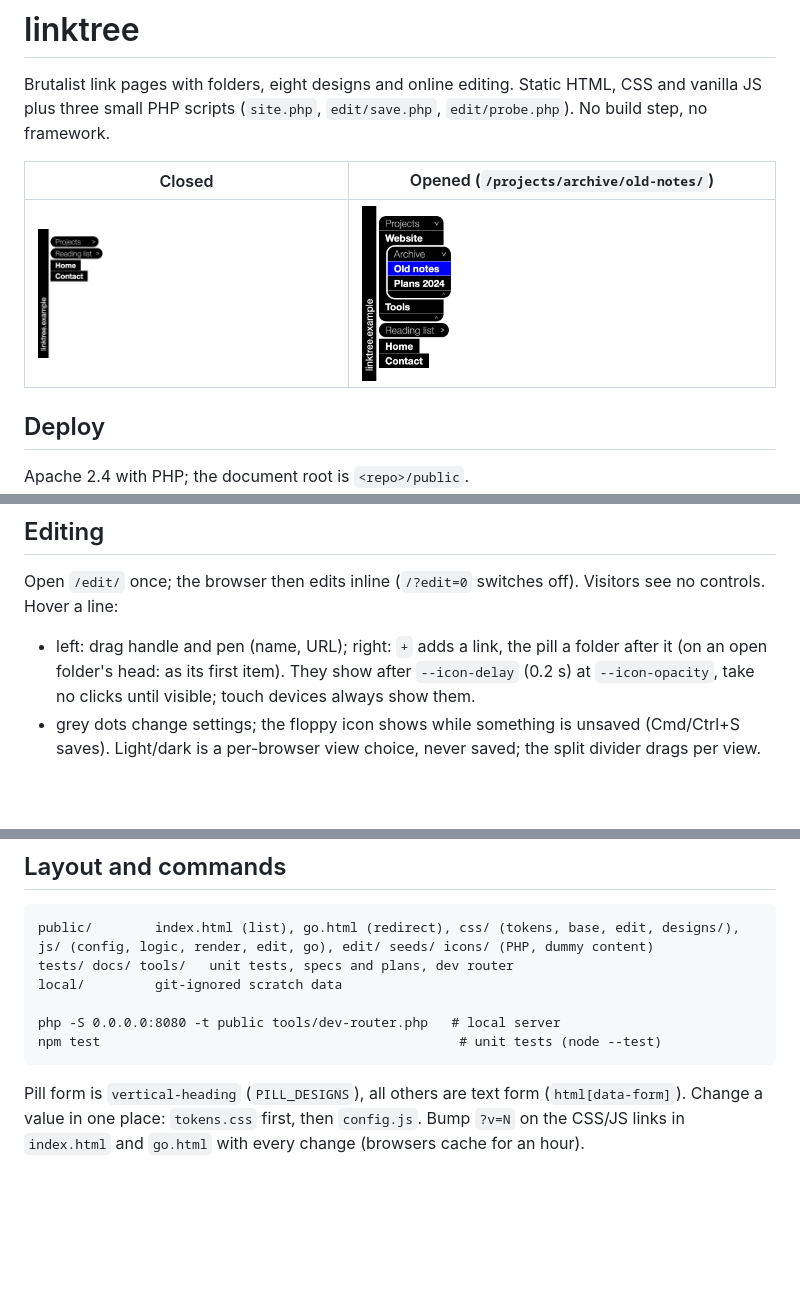
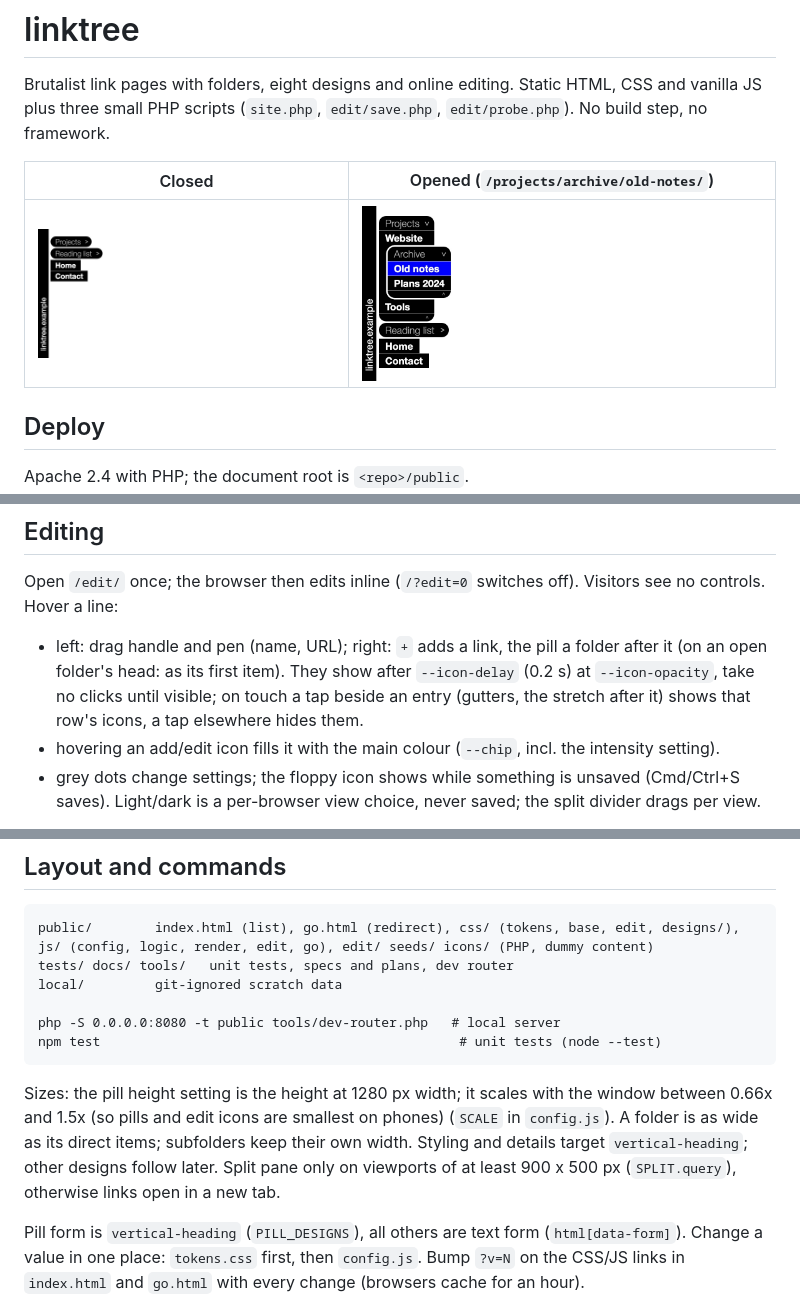
Before and after one commit to 01msmr/linkpage, a Markdown page: README.md, 3 parts joined by grey strips. Drawn GitHub-style; pictures changed too: docs/screenshots/closed.jpg, docs/screenshots/opened.jpg; blank space fills up the shorter version.

Commit message:
feat: folders size to direct items, viewport-scaled pills (0.66x-1.5x), pane only on 900x500+, icon hover fill, neutral navbar hover, inverted menu hover, tap-to-show row icons on touch
Co-Authored-By: Claude Sonnet 5.5 <noreply@anthropic.com>

```diff
--- a/README.md
+++ b/README.md
@@ -38,7 +38,8 @@ Works in the list and in edit mode, except while a field, menu or edit button ha
 
 Open `/edit/` once; the browser then edits inline (`/?edit=0` switches off). Visitors see no controls. Hover a line:
 
-- left: drag handle and pen (name, URL); right: `+` adds a link, the pill a folder after it (on an open folder's head: as its first item). They show after `--icon-delay` (0.2 s) at `--icon-opacity`, take no clicks until visible; touch devices always show them.
+- left: drag handle and pen (name, URL); right: `+` adds a link, the pill a folder after it (on an open folder's head: as its first item). They show after `--icon-delay` (0.2 s) at `--icon-opacity`, take no clicks until visible; on touch a tap beside an entry (gutters, the stretch after it) shows that row's icons, a tap elsewhere hides them.
+- hovering an add/edit icon fills it with the main colour (`--chip`, incl. the intensity setting).
 - grey dots change settings; the floppy icon shows while something is unsaved (Cmd/Ctrl+S saves). Light/dark is a per-browser view choice, never saved; the split divider drags per view.
 
 Auto start (`EDIT.autoProbe` in `js/config.js`, off): add the `<Files "probe.php">` block from `.htaccess.example` to the live `.htaccess`, set it `true`; browsers holding credentials then start editing, others get a silent 401.
@@ -52,6 +53,8 @@ Auto start (`EDIT.autoProbe` in `js/config.js`, off): add the `<Files "probe.php
     php -S 0.0.0.0:8080 -t public tools/dev-router.php   # local server
     npm test                                              # unit tests (node --test)
 
+Sizes: the pill height setting is the height at 1280 px width; it scales with the window between 0.66x and 1.5x (so pills and edit icons are smallest on phones) (`SCALE` in `config.js`). A folder is as wide as its direct items; subfolders keep their own width. Styling and details target `vertical-heading`; other designs follow later. Split pane only on viewports of at least 900 x 500 px (`SPLIT.query`), otherwise links open in a new tab.
+
 Pill form is `vertical-heading` (`PILL_DESIGNS`), all others are text form (`html[data-form]`). Change a value in one place: `tokens.css` first, then `config.js`. Bump `?v=N` on the CSS/JS links in `index.html` and `go.html` with every change (browsers cache for an hour).
 
 ## Status
```
Also changed, not shown: 9 other files.
